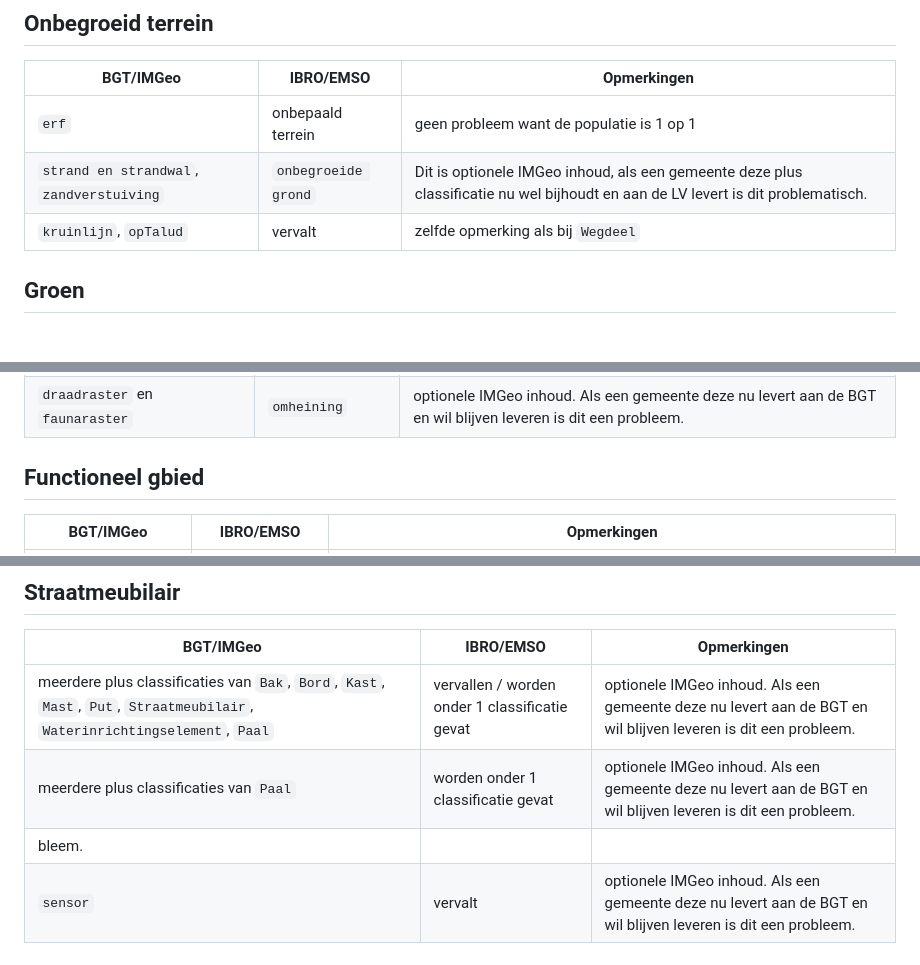
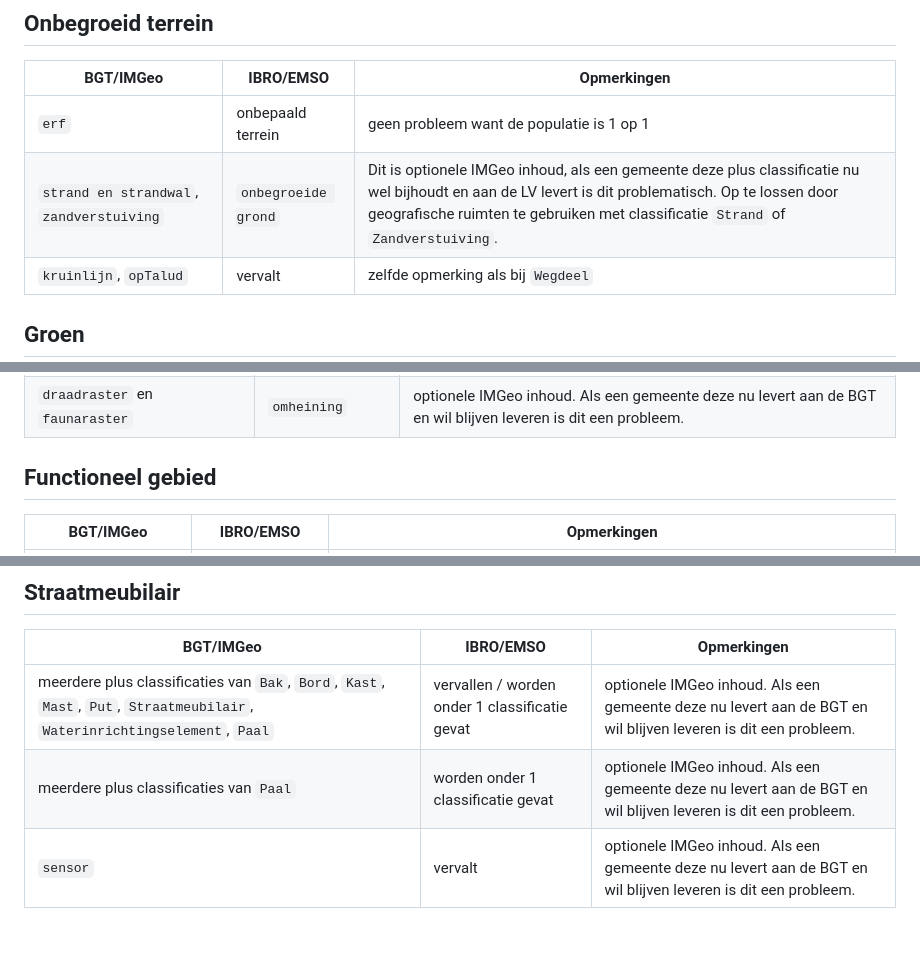
Before and after one commit to Geonovum/ibro-cm, a Markdown page: docs/transponering-br.md, 3 parts joined by grey strips. Rendered like a GitHub page; blank space fills up the shorter version.

Commit message:
update transponering
corrections

```diff
--- a/docs/transponering-br.md
+++ b/docs/transponering-br.md
@@ -27,7 +27,7 @@ Deze bijlage beschrijft hoe de elementen uit BGT en BAG corresponderen met eleme
 | BGT/IMGeo    | IBRO/EMSO | Opmerkingen |
 | -------- | ------- | ------- |
 | `erf` | onbepaald terrein | geen probleem want de populatie is 1 op 1|
-| `strand en strandwal`, `zandverstuiving` | `onbegroeide grond` | Dit is optionele IMGeo inhoud, als een gemeente deze plus classificatie nu wel bijhoudt en aan de LV levert is dit problematisch. |
+| `strand en strandwal`, `zandverstuiving` | `onbegroeide grond` | Dit is optionele IMGeo inhoud, als een gemeente deze plus classificatie nu wel bijhoudt en aan de LV levert is dit problematisch. Op te lossen door geografische ruimten te gebruiken met classificatie `Strand` of `Zandverstuiving`.|
 | `kruinlijn`, `opTalud` | vervalt | zelfde opmerking als bij `Wegdeel` |
 
 ## Groen
@@ -61,7 +61,7 @@ Deze bijlage beschrijft hoe de elementen uit BGT en BAG corresponderen met eleme
 | `schuur` | `erfconstructie` | Optionele IMGeo inhoud. De IMGeo populatie schuren is aanvullend op de schuren die als BAG pand zijn geregistreerd. In  IBRO zijn dit erfconstructies. |
 | `draadraster` en `faunaraster` | `omheining` | optionele IMGeo inhoud. Als een gemeente deze nu levert aan de BGT en wil blijven leveren is dit een probleem.|
 
-## Functioneel gbied
+## Functioneel gebied
 
 | BGT/IMGeo    | IBRO/EMSO | Opmerkingen |
 | -------- | ------- | ------- |
@@ -74,5 +74,4 @@ Deze bijlage beschrijft hoe de elementen uit BGT en BAG corresponderen met eleme
 | -------- | ------- | ------- |
 | meerdere plus classificaties van `Bak`, `Bord`, `Kast`, `Mast`, `Put`, `Straatmeubilair`, `Waterinrichtingselement`, `Paal`| vervallen / worden onder 1 classificatie gevat |  optionele IMGeo inhoud. Als een gemeente deze nu levert aan de BGT en wil blijven leveren is dit een probleem.|
 | meerdere plus classificaties van `Paal` | worden onder 1 classificatie gevat |  optionele IMGeo inhoud. Als een gemeente deze nu levert aan de BGT en wil blijven leveren is dit een probleem.|
-bleem.|
 | `sensor` | vervalt |  optionele IMGeo inhoud. Als een gemeente deze nu levert aan de BGT en wil blijven leveren is dit een probleem.|
```
